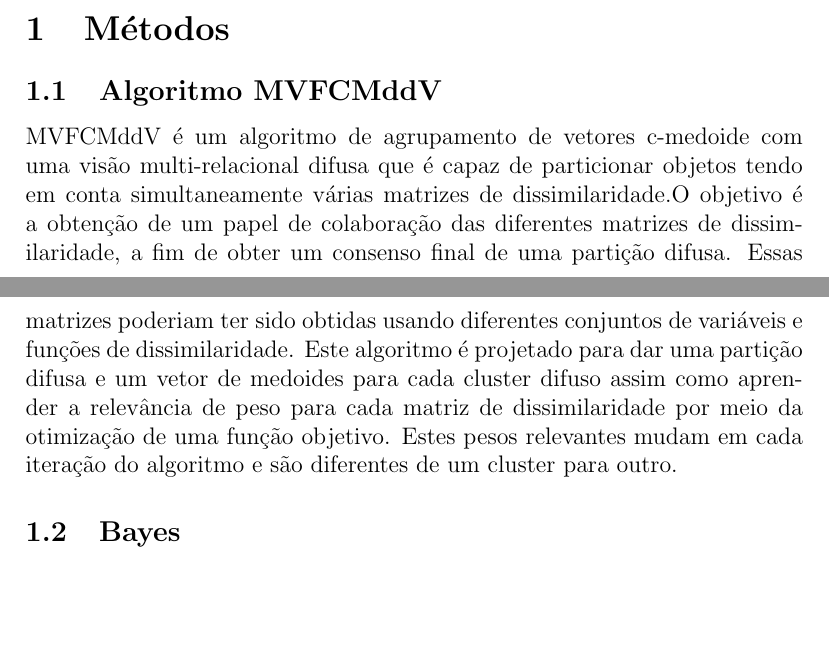
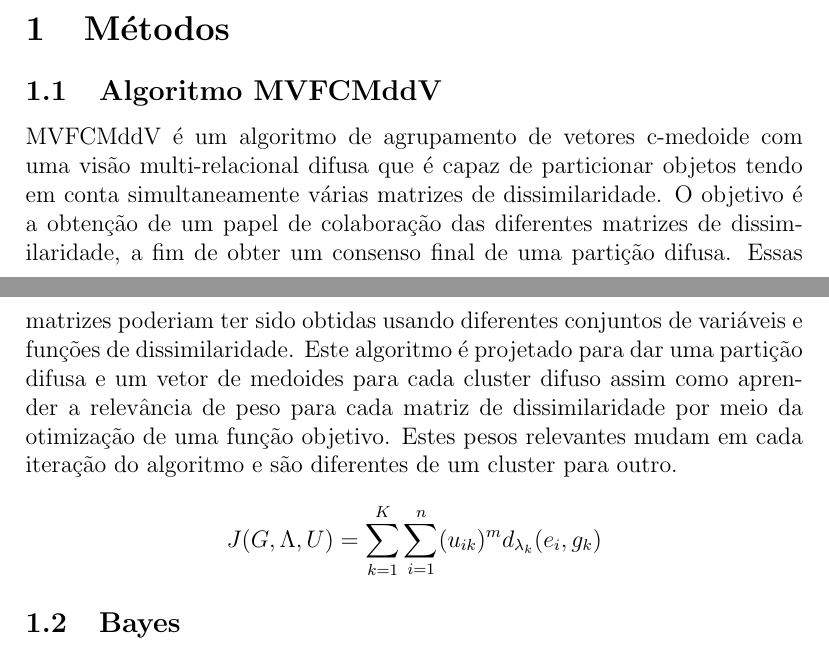
Before and after one commit to pedrodiamel/machine-learning-in1102, a LaTeX document (wtf/doc/relatorio.tex): two parts of pages 1 and 2 of 12, joined at a grey line, cut so that both start at the same text, the shorter picture padded with empty space. Compiled offline with pdfLaTeX.

Commit message:
add font

```diff
--- a/wtf/doc/relatorio.tex
+++ b/wtf/doc/relatorio.tex
@@ -41,13 +41,22 @@
 
 
 \section*{Introdução}
+
 Uma das áreas actualmente mais desenvolvidas do mundo da inteligência artificial é a Aprendizagem de Máquina, na qual se desenvolvem diferentes algoritmos e técnicas que permitem aprender ao computador para seu desenvolvimento em diferentes tarefas. Neste abordagem os algoritmos de agrupamento desempenham um papel fundamental. O objetivo deste projeto é a implementação e avaliação do método de clusters MVFCMddV( Multi-view relacional fuzzy c-medoids vectors clustering algorithm), assim como a combinação dos classificadores para a classificação de dados utilizando várias funcionalidades(feauters supspaces). Este projeto está organizado da seguinte forma: Na seção \ref{MET} é realizada uma breve descrição dos métodos e algoritmos utilizados. Os resultados obtidos são avaliados e discutidos na Seção \ref{RD}.
 
 \section{Métodos}\label{MET}
 
 \subsection{Algoritmo MVFCMddV}
-MVFCMddV é um algoritmo de agrupamento de vetores c-medoide com uma visão multi-relacional difusa que é capaz de particionar objetos tendo em conta simultaneamente várias matrizes de dissimilaridade.O objetivo é a obtenção de um papel de colaboração das diferentes matrizes de dissimilaridade, a fim de obter um consenso final de uma partição difusa.
+
+MVFCMddV é um algoritmo de agrupamento de vetores c-medoide com uma visão multi-relacional difusa que é capaz de particionar objetos tendo em conta simultaneamente várias matrizes de dissimilaridade. O objetivo é a obtenção de um papel de colaboração das diferentes matrizes de dissimilaridade, a fim de obter um consenso final de uma partição difusa.
 Essas matrizes poderiam ter sido obtidas usando diferentes conjuntos de variáveis e funções de dissimilaridade. Este algoritmo é projetado para dar uma partição difusa e um vetor de medoides para cada cluster difuso assim como aprender a relevância de peso para cada matriz de dissimilaridade por meio da otimização de uma função objetivo. Estes pesos relevantes mudam em cada iteração do algoritmo e são diferentes de um cluster para outro.
+
+$$
+J(G,\Lambda,U) = \sum_{k=1}^{K}\sum_{i=1}^{n} (u_{ik})^m d_{\lambda_{k}}(e_i,g_k)
+$$
+
+
+
 
 
 \subsection{Bayes}
```
Also changed, not shown: 1 other file.
